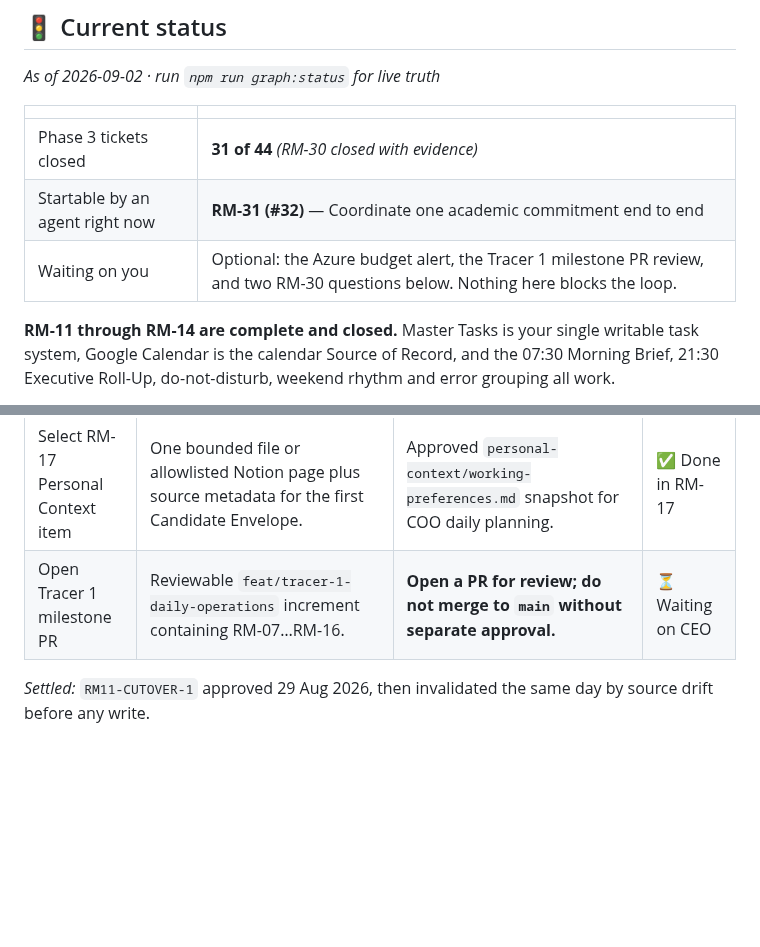
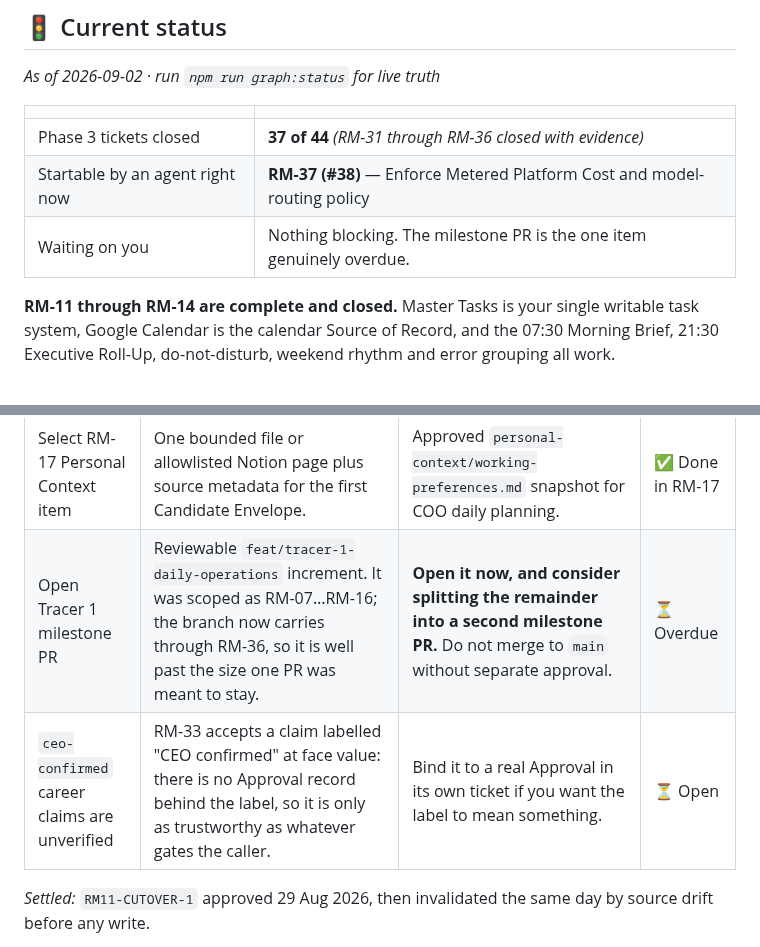
Before and after one commit to pmgwee/real-ming, a Markdown page: CEO-Office/README.md, 2 parts joined by grey strips. Rendered like a GitHub page; blank space fills up the shorter version.

Commit message:
docs: correct the board to the live scheduler state
The board still read 31 of 44 with RM-31 next; the scheduler says 37 and
RM-37. Adds the RM-33 ceo-confirmed gap as an open decision and flags the
milestone PR as overdue rather than merely waiting.

Co-Authored-By: Claude Opus 5 <noreply@anthropic.com>

```diff
--- a/CEO-Office/README.md
+++ b/CEO-Office/README.md
@@ -12,9 +12,9 @@ Whenever `npm run graph:status` prints `BLOCKED ON YOU`, come here.
 
 | | |
 | --- | --- |
-| Phase 3 tickets closed | **31 of 44** *(RM-30 closed with evidence)* |
-| Startable by an agent right now | **RM-31 (#32)** — Coordinate one academic commitment end to end |
-| Waiting on you | Optional: the Azure budget alert, the Tracer 1 milestone PR review, and two RM-30 questions below. Nothing here blocks the loop. |
+| Phase 3 tickets closed | **37 of 44** *(RM-31 through RM-36 closed with evidence)* |
+| Startable by an agent right now | **RM-37 (#38)** — Enforce Metered Platform Cost and model-routing policy |
+| Waiting on you | Nothing blocking. The milestone PR is the one item genuinely overdue. |
 
 **RM-11 through RM-14 are complete and closed.** Master Tasks is your single
 writable task system, Google Calendar is the calendar Source of Record, and the
@@ -104,7 +104,8 @@ Two came out of the RM-30 reviews. Neither blocks anything; both change what you
 | Activate RM-15 candidate | Started image `sha256:0ed353723aa4…`; Telegram proven from a phone with the Lenovo shut. | Approved and executed 31 Aug. | ✅ Done |
 | Off-host backup | An Azure Storage account and a narrowly scoped role assignment, so the 33 Work Items survive losing the VM. | **Not yet.** Local backup meets every acceptance criterion, and a storage account is Azure-specific against your day-31 plan. Worth revisiting before teardown. | ⏳ Open |
 | Select RM-17 Personal Context item | One bounded file or allowlisted Notion page plus source metadata for the first Candidate Envelope. | Approved `personal-context/working-preferences.md` snapshot for COO daily planning. | ✅ Done in RM-17 |
-| Open Tracer 1 milestone PR | Reviewable `feat/tracer-1-daily-operations` increment containing RM-07…RM-16. | **Open a PR for review; do not merge to `main` without separate approval.** | ⏳ Waiting on CEO |
+| Open Tracer 1 milestone PR | Reviewable `feat/tracer-1-daily-operations` increment. It was scoped as RM-07…RM-16; the branch now carries through RM-36, so it is well past the size one PR was meant to stay. | **Open it now, and consider splitting the remainder into a second milestone PR.** Do not merge to `main` without separate approval. | ⏳ Overdue |
+| `ceo-confirmed` career claims are unverified | RM-33 accepts a claim labelled "CEO confirmed" at face value: there is no Approval record behind the label, so it is only as trustworthy as whatever gates the caller. | Bind it to a real Approval in its own ticket if you want the label to mean something. | ⏳ Open |
 
 *Settled:* `RM11-CUTOVER-1` approved 29 Aug 2026, then invalidated the same day by source drift before any write.
 
```
